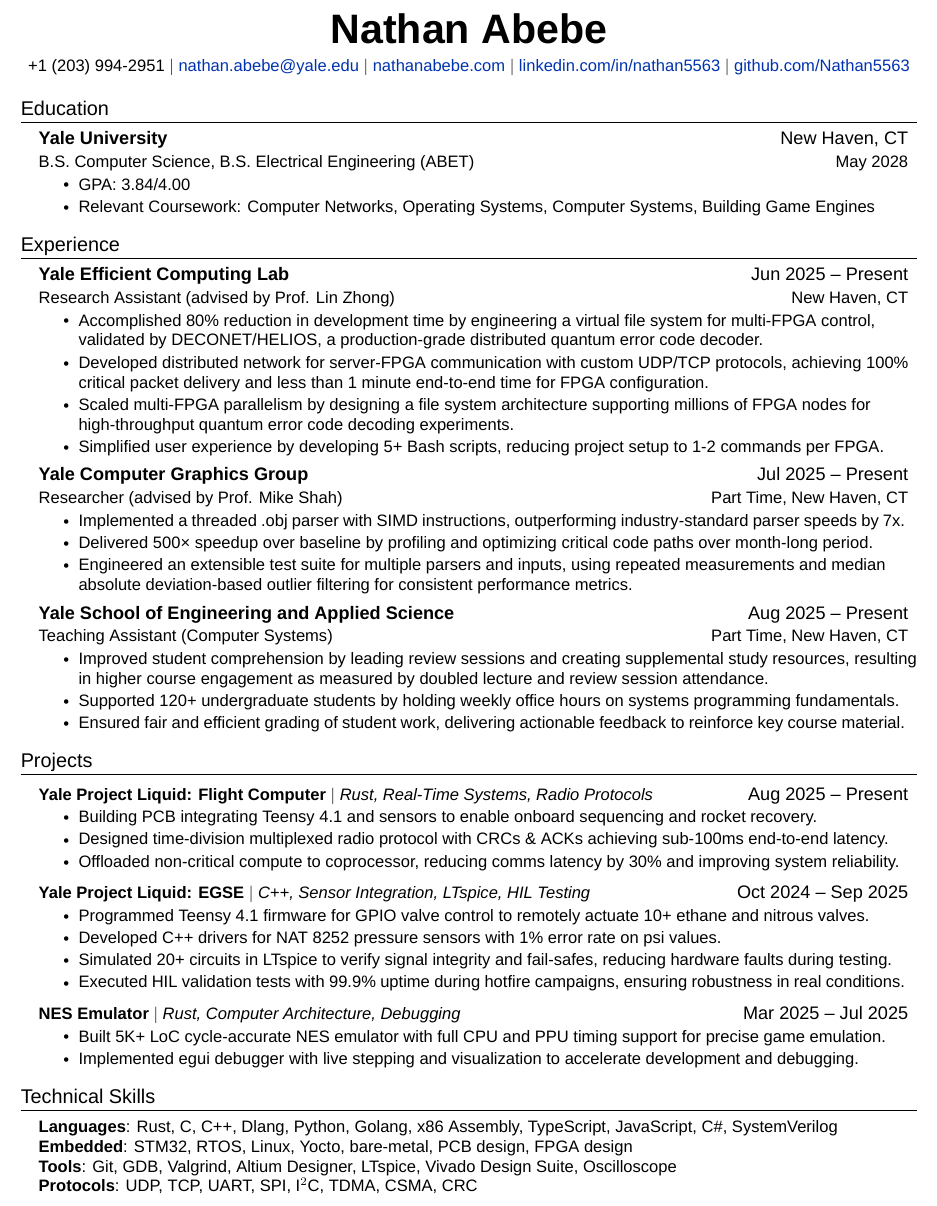
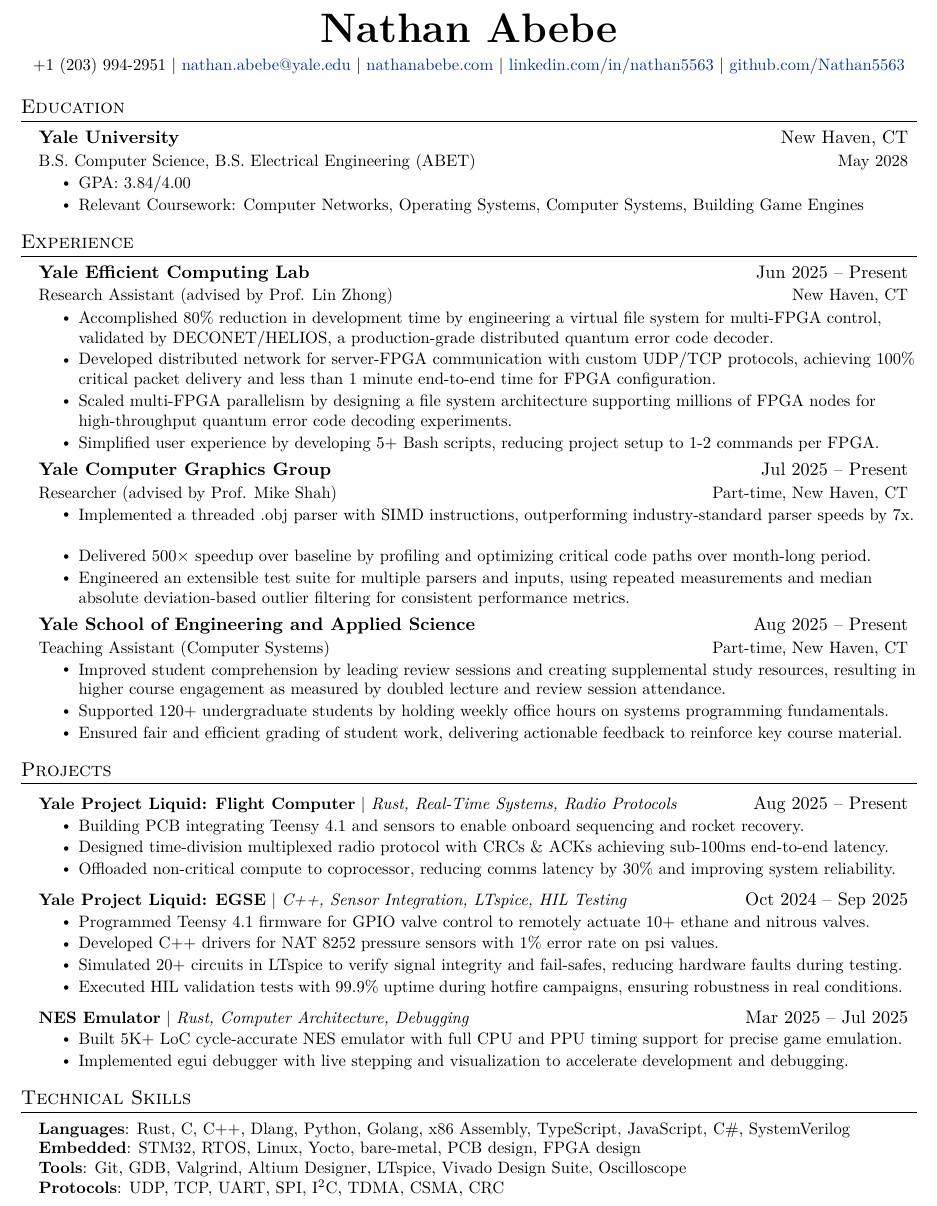
Before and after one commit to Nathan5563/Resume, a LaTeX document (main.tex): part of the page, cut so that both start at the same text. Compiled offline with XeLaTeX; a missing font is replaced by an installed copy or a similar font.

Commit message:
Updates from Overleaf

```diff
--- a/main.tex
+++ b/main.tex
@@ -112,7 +112,7 @@
 %%%%%%  RESUME STARTS HERE  %%%%%%%%%%%%%%%%%%%%%%%%%%%%
 
 \begin{document}
-\setmainfont{Arial}
+% \setmainfont{Arial}
 
 %----------HEADING----------
 \begin{center}
@@ -149,7 +149,7 @@
       \resumeItemListEnd
     \resumeSubheading
       {Yale Computer Graphics Group}{Jul 2025 -- Present}
-      {Researcher (advised by Prof. Mike Shah)}{Part Time, New Haven, CT}
+      {Researcher (advised by Prof. Mike Shah)}{Part-time, New Haven, CT}
       \resumeItemListStart
         \resumeItem{Implemented a threaded .obj parser with SIMD instructions, outperforming industry-standard parser speeds by 7x.}
         \resumeItem{Delivered 500× speedup over baseline by profiling and optimizing critical code paths over month-long period.}
@@ -157,7 +157,7 @@
       \resumeItemListEnd
     \resumeSubheading
       {Yale School of Engineering and Applied Science}{Aug 2025 -- Present}
-      {Teaching Assistant (Computer Systems)}{Part Time, New Haven, CT}
+      {Teaching Assistant (Computer Systems)}{Part-time, New Haven, CT}
       \resumeItemListStart
         \resumeItem{Improved student comprehension by leading review sessions and creating supplemental study resources, resulting in higher course engagement as measured by doubled lecture and review session attendance.}
         \resumeItem{Supported 120+ undergraduate students by holding weekly office hours on systems programming fundamentals.}
```
